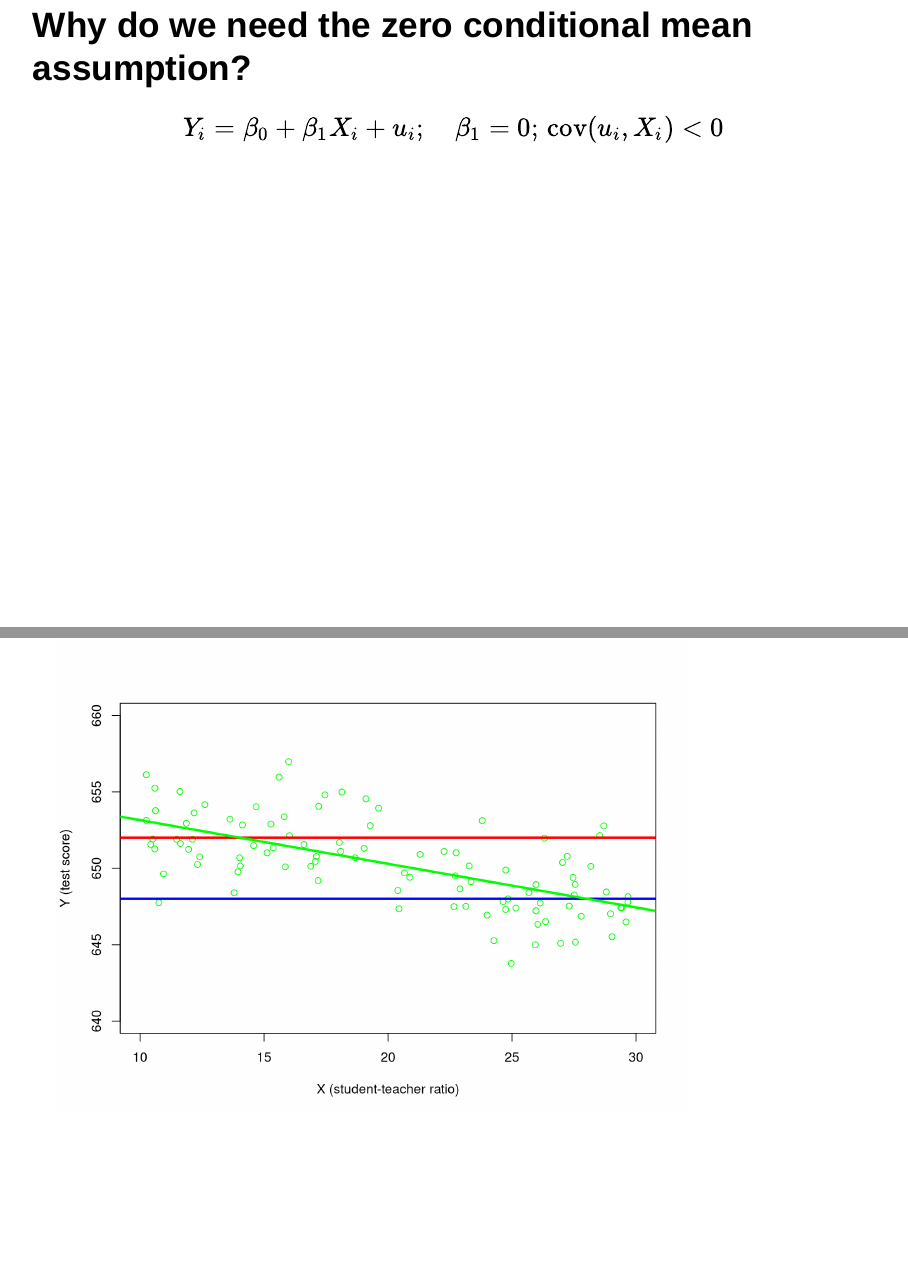
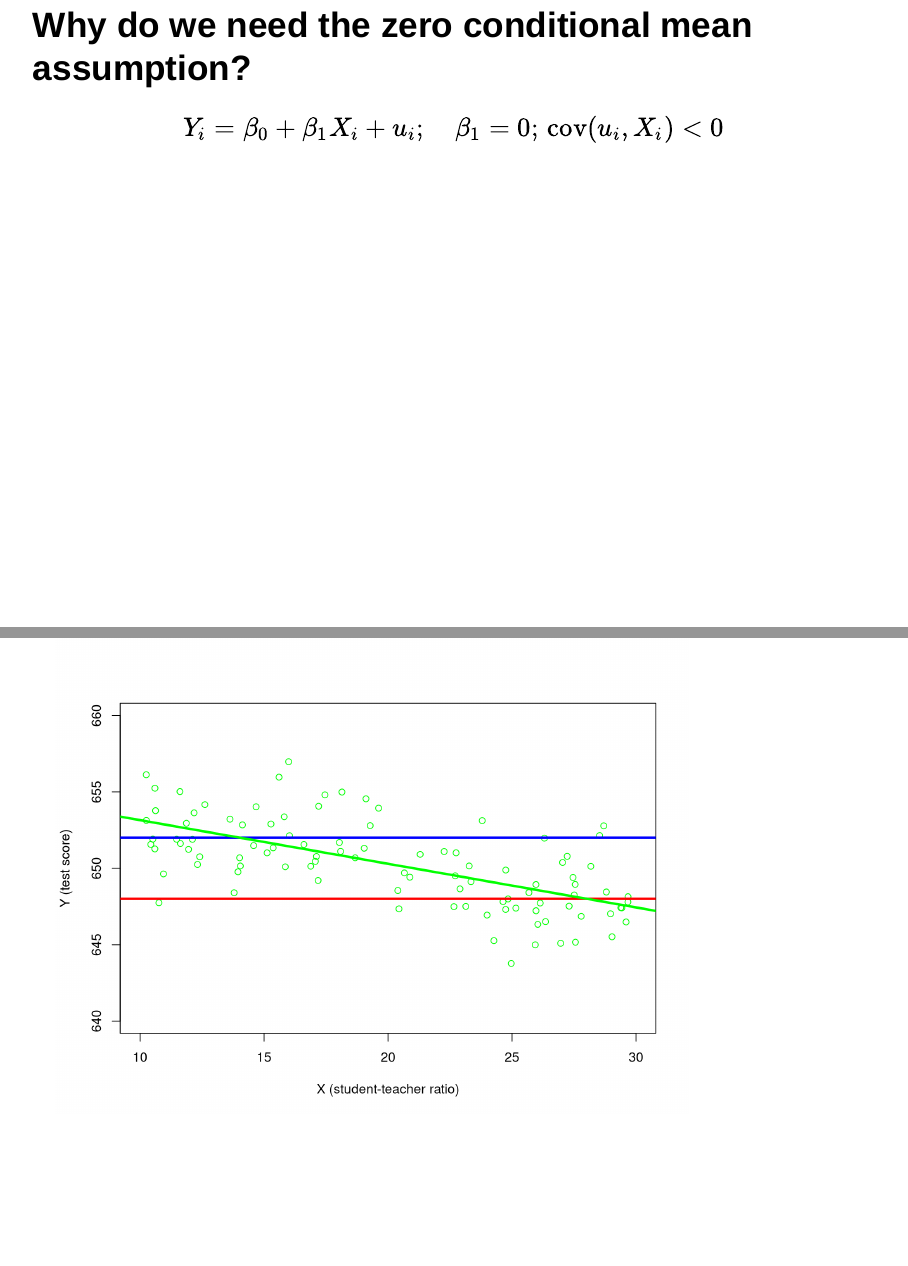
Before and after one commit to jspbag/RHUL-EC2203-lecture4, an R Markdown document (index.Rmd): pages 15 and 16 of 18, joined at a grey line. Rendered offline with R 4.5, knitr and Pandoc, with nearby package versions; drawn as Slidy slides in place of the format the file asks for.

Commit message:
Updated slides

````diff
--- a/index.Rmd
+++ b/index.Rmd
@@ -180,68 +181,40 @@ abline(652,0,
 
 $$Y_i = \beta_0 + \beta_1 X_i + u_i; \quad \beta_1 =0; \, \mathrm{cov}(u_i,X_i) < 0$$
 ```{r echo=FALSE, eval=TRUE, error=FALSE, warning=FALSE}
-# set a seed to make the results reproducible
-set.seed(456457)
-# simulate the data
-X <- runif(50, min = 10, max = 20)
-u <- 0*X+rnorm(50, mean = 2, sd = 2)
-Y <- 650 + 0*X + u
-simdat1 <- data.frame(Y,X,u)
-X <- runif(50, min = 20, max = 30)
-u <- 0*X+rnorm(50, mean = -2, sd = 2)
-Y <- 650 + 0*X + u
-simdat2 <- data.frame(Y,X,u)
-simdat <- rbind(simdat1,simdat2)
-lm <- lm(Y ~ X, data = simdat)
-# Scatter plot of Score against STR
-plot(simdat1$X,simdat1$Y,
+# Scatter plot X vs Y, pooled groups
+plot(simdat$X,simdat$Y, # Data points, pooled groups
      col = "green", # Color of data points
      xlab = "X (student-teacher ratio)",  # Label on x-axis
      ylab = "Y (test score)",   # Label on y-axis
      xlim = c(10, 30),  # Range of x-axis (from 10 to 30)
-     ylim = c(640,660)) # Range of y-axis (from 600 to 720)
-points(simdat2$X,simdat2$Y,
-     col = "green")
-abline(lm,
-       col = "green",
-       lwd = 3)
+     ylim = c(640,660)) # Range of y-axis (from 640 to 660)
+# Add sample regression function
+abline(lm, # Sample regression function in lm
+       col = "green", # Plot in green
+       lwd = 3) # Set linewidth
 ```
 
 ## Why do we need the zero conditional mean assumption?
 
 $$Y_i = \beta_0 + \beta_1 X_i + u_i; \quad \beta_1 =0; \, \mathrm{cov}(u_i,X_i) < 0$$
 ```{r echo=FALSE, eval=TRUE, error=FALSE, warning=FALSE}
-# set a seed to make the results reproducible
-set.seed(456457)
-# simulate the data
-X <- runif(50, min = 10, max = 20)
-u <- 0*X+rnorm(50, mean = 2, sd = 2)
-Y <- 650 + 0*X + u
-simdat1 <- data.frame(Y,X,u)
-X <- runif(50, min = 20, max = 30)
-u <- 0*X+rnorm(50, mean = -2, sd = 2)
-Y <- 650 + 0*X + u
-simdat2 <- data.frame(Y,X,u)
-simdat <- rbind(simdat1,simdat2)
-lm <- lm(Y ~ X, data = simdat)
-# Scatter plot of Score against STR
-plot(simdat1$X,simdat1$Y,
+# Scatter plot X vs Y, pooled groups
+plot(simdat$X,simdat$Y, # Data points, pooled groups
      col = "green", # Color of data points
      xlab = "X (student-teacher ratio)",  # Label on x-axis
      ylab = "Y (test score)",   # Label on y-axis
      xlim = c(10, 30),  # Range of x-axis (from 10 to 30)
-     ylim = c(640,660)) # Range of y-axis (from 600 to 720)
-points(simdat2$X,simdat2$Y,
-     col = "green")
-abline(648,0,
-       col = "blue",
-       lwd = 3)
-abline(652,0,
-       col = "red",
-       lwd = 3)
-abline(lm,
-       col = "green",
-       lwd = 3)
+     ylim = c(640,660)) # Range of y-axis (from 640 to 660)
+abline(648,0, # Population regression line, small X
+       col = "red", # Color of population regression line, small X
+       lwd = 3) # Set linewidth
+abline(652,0, # Population regression line, large X
+       col = "blue", # Color of population regression line, large X
+       lwd = 3) # Set linewidth
+# Add sample regression function
+abline(lm, # Sample regression function in lm
+       col = "green", # Plot in green
+       lwd = 3) # Set linewidth
 ```
 
 # Summary
````
Also changed, not shown: index_files/figure-revealjs/unnamed-chunk-4-1.png, index.Rmd (23 more changed lines).
